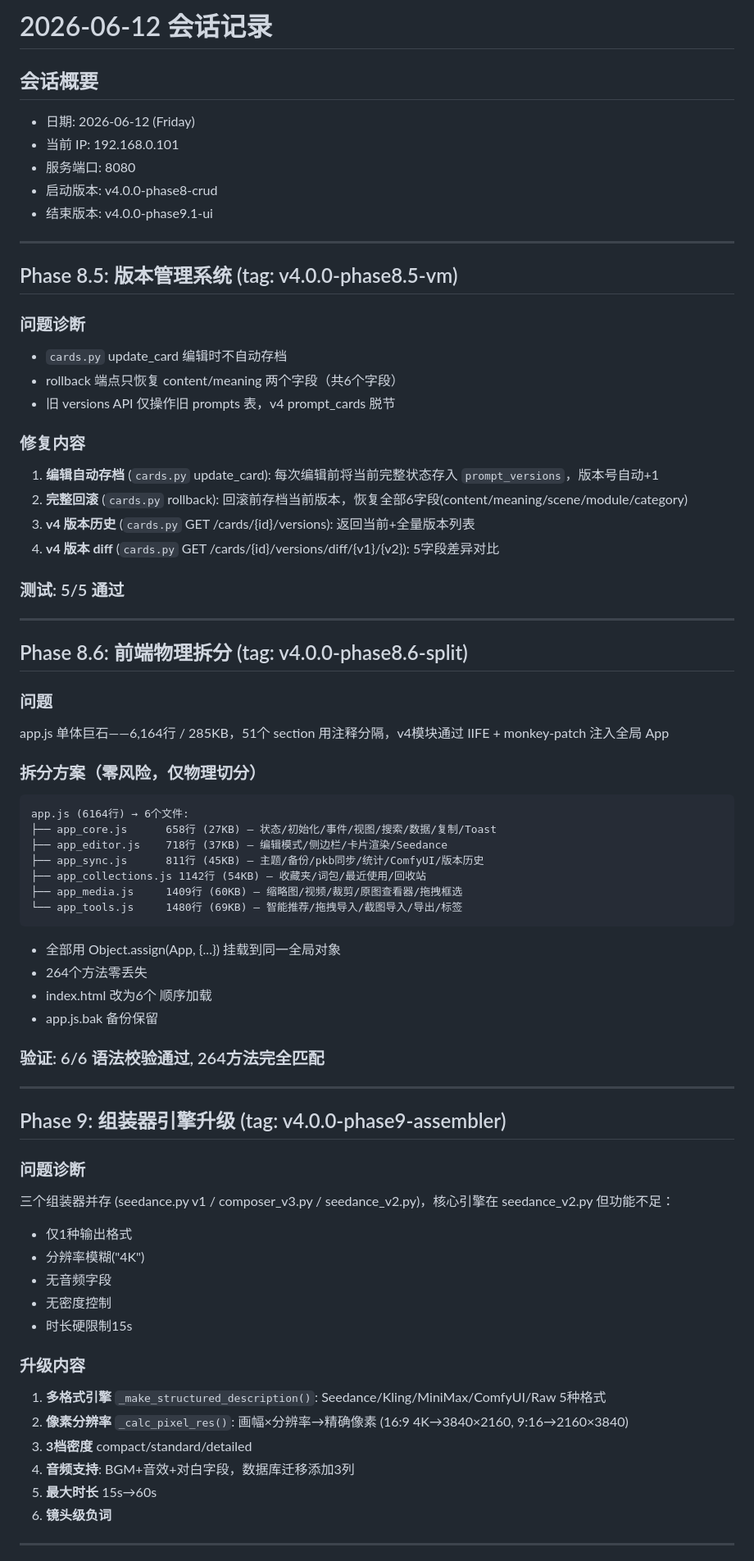
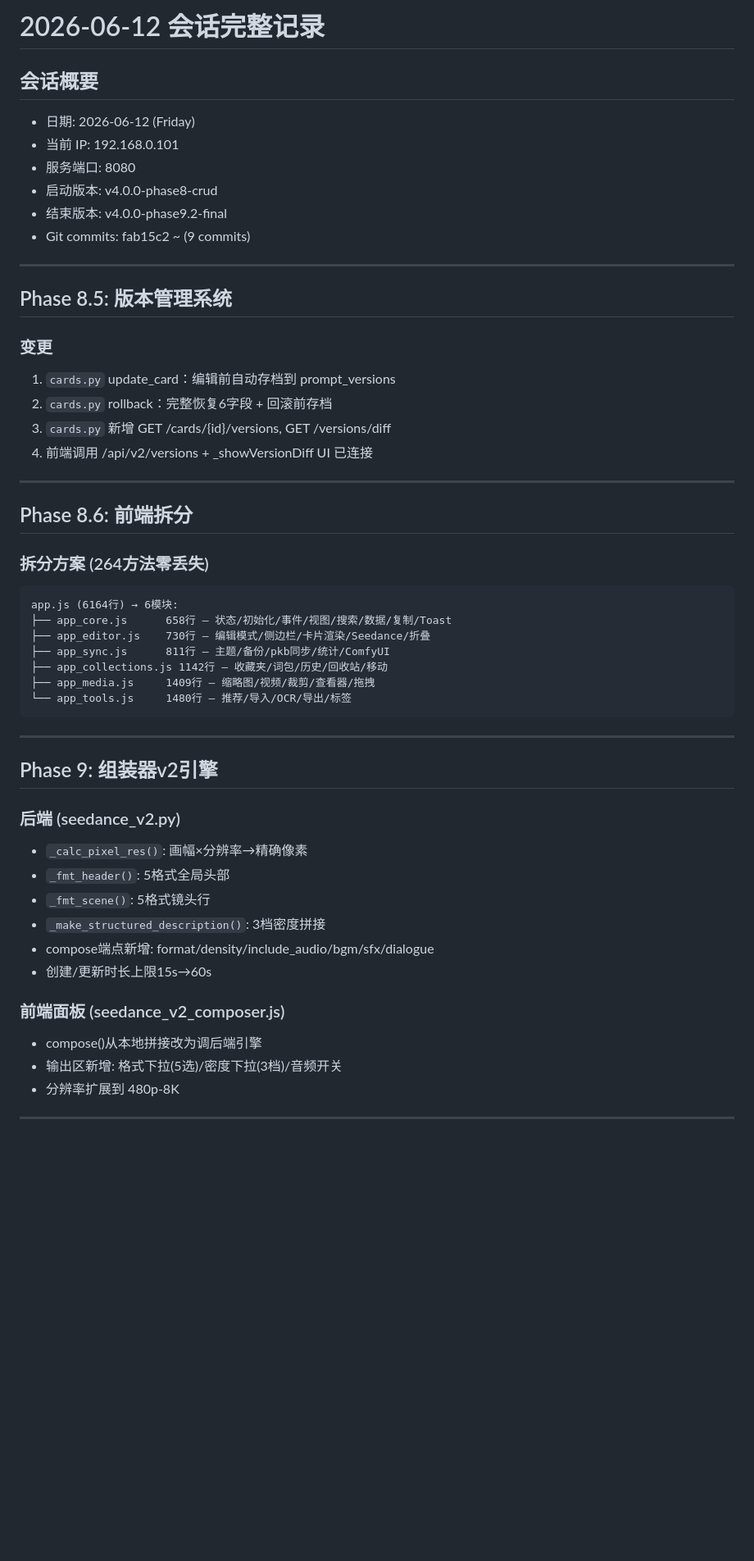
Before and after one commit to coco-ziqing/MikPromptKit, a Markdown page: memory/2026-06-12.md, the part around one of its changes. Shown at 82% size. Rendered like a GitHub page; blank space fills up the shorter version.

````diff
--- a/memory/2026-06-12.md
+++ b/memory/2026-06-12.md
@@ -1,72 +1,54 @@
-# 2026-06-12 会话记录
+# 2026-06-12 会话完整记录
 
 ## 会话概要
 - 日期: 2026-06-12 (Friday)
 - 当前 IP: 192.168.0.101
 - 服务端口: 8080
 - 启动版本: v4.0.0-phase8-crud
-- 结束版本: v4.0.0-phase9.1-ui
+- 结束版本: v4.0.0-phase9.2-final
+- Git commits: fab15c2 ~ (9 commits)
 
 ---
 
-## Phase 8.5: 版本管理系统 (tag: v4.0.0-phase8.5-vm)
+## Phase 8.5: 版本管理系统
 
-### 问题诊断
-- `cards.py` update_card 编辑时不自动存档
-- rollback 端点只恢复 content/meaning 两个字段（共6个字段）
-- 旧 versions API 仅操作旧 prompts 表，v4 prompt_cards 脱节
-
-### 修复内容
-1. **编辑自动存档** (`cards.py` update_card): 每次编辑前将当前完整状态存入 `prompt_versions`，版本号自动+1
-2. **完整回滚** (`cards.py` rollback): 回滚前存档当前版本，恢复全部6字段(content/meaning/scene/module/category)
-3. **v4 版本历史** (`cards.py` GET /cards/{id}/versions): 返回当前+全量版本列表
-4. **v4 版本 diff** (`cards.py` GET /cards/{id}/versions/diff/{v1}/{v2}): 5字段差异对比
-
-### 测试: 5/5 通过
+### 变更
+1. `cards.py` update_card：编辑前自动存档到 prompt_versions
+2. `cards.py` rollback：完整恢复6字段 + 回滚前存档
+3. `cards.py` 新增 GET /cards/{id}/versions, GET /versions/diff
+4. 前端调用 /api/v2/versions + _showVersionDiff UI 已连接
 
 ---
 
-## Phase 8.6: 前端物理拆分 (tag: v4.0.0-phase8.6-split)
+## Phase 8.6: 前端拆分
 
-### 问题
-app.js 单体巨石——6,164行 / 285KB，51个 section 用注释分隔，v4模块通过 IIFE + monkey-patch 注入全局 App
-
-### 拆分方案（零风险，仅物理切分）
+### 拆分方案 (264方法零丢失)
 ```
-app.js (6164行) → 6个文件:
-├── app_core.js      658行 (27KB) — 状态/初始化/事件/视图/搜索/数据/复制/Toast
-├── app_editor.js    718行 (37KB) — 编辑模式/侧边栏/卡片渲染/Seedance
-├── app_sync.js      811行 (45KB) — 主题/备份/pkb同步/统计/ComfyUI/版本历史
-├── app_collections.js 1142行 (54KB) — 收藏夹/词包/最近使用/回收站
-├── app_media.js     1409行 (60KB) — 缩略图/视频/裁剪/原图查看器/拖拽框选
-└── app_tools.js     1480行 (69KB) — 智能推荐/拖拽导入/截图导入/导出/标签
+app.js (6164行) → 6模块:
+├── app_core.js      658行 — 状态/初始化/事件/视图/搜索/数据/复制/Toast
+├── app_editor.js    730行 — 编辑模式/侧边栏/卡片渲染/Seedance/折叠
+├── app_sync.js      811行 — 主题/备份/pkb同步/统计/ComfyUI
+├── app_collections.js 1142行 — 收藏夹/词包/历史/回收站/移动
+├── app_media.js     1409行 — 缩略图/视频/裁剪/查看器/拖拽
+└── app_tools.js     1480行 — 推荐/导入/OCR/导出/标签
 ```
-- 全部用 Object.assign(App, {...}) 挂载到同一全局对象
-- 264个方法零丢失
-- index.html 改为6个 <script> 顺序加载
-- app.js.bak 备份保留
-
-### 验证: 6/6 语法校验通过, 264方法完全匹配
 
 ---
 
-## Phase 9: 组装器引擎升级 (tag: v4.0.0-phase9-assembler)
+## Phase 9: 组装器v2引擎
 
-### 问题诊断
-三个组装器并存 (seedance.py v1 / composer_v3.py / seedance_v2.py)，核心引擎在 seedance_v2.py 但功能不足：
-- 仅1种输出格式
-- 分辨率模糊("4K")
-- 无音频字段
-- 无密度控制
-- 时长硬限制15s
+### 后端 (seedance_v2.py)
+- `_calc_pixel_res()`: 画幅×分辨率→精确像素
+- `_fmt_header()`: 5格式全局头部
+- `_fmt_scene()`: 5格式镜头行
+- `_make_structured_description()`: 3档密度拼接
+- compose端点新增: format/density/include_audio/bgm/sfx/dialogue
+- 创建/更新时长上限15s→60s
 
-### 升级内容
-1. **多格式引擎** `_make_structured_description()`: Seedance/Kling/MiniMax/ComfyUI/Raw 5种格式
-2. **像素分辨率** `_calc_pixel_res()`: 画幅×分辨率→精确像素 (16:9 4K→3840×2160, 9:16→2160×3840)
-3. **3档密度** compact/standard/detailed
-4. **音频支持**: BGM+音效+对白字段，数据库迁移添加3列
-5. **最大时长** 15s→60s
-6. **镜头级负词**
+### 前端面板 (seedance_v2_composer.js)
+- compose()从本地拼接改为调后端引擎
+- 输出区新增: 格式下拉(5选)/密度下拉(3档)/音频开关
+- 分辨率扩展到 480p-8K
 
 ---
 
````
Also changed, not shown: other parts of memory/2026-06-12.md (+53 -17 lines), MEMORY.md (+39 -42 lines).
